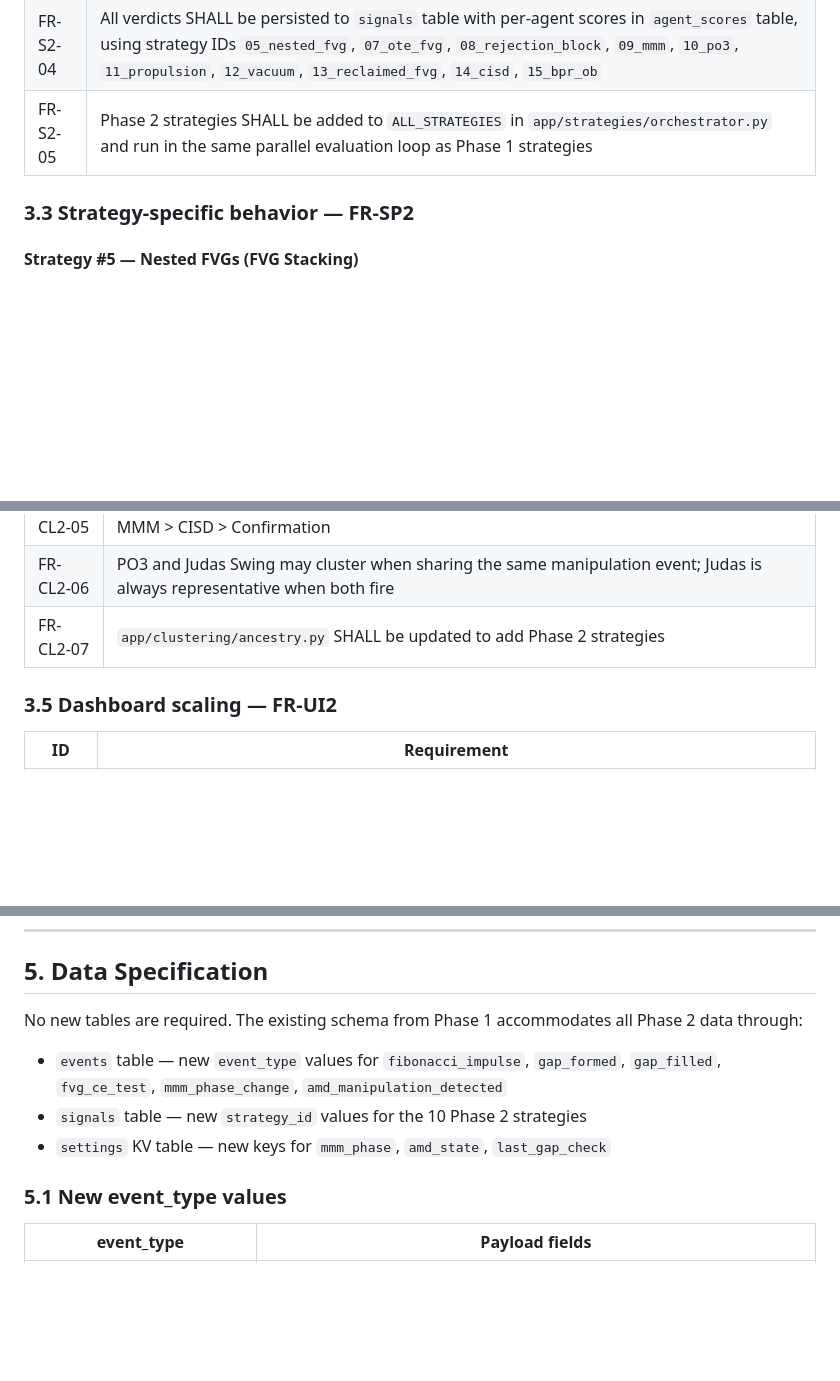
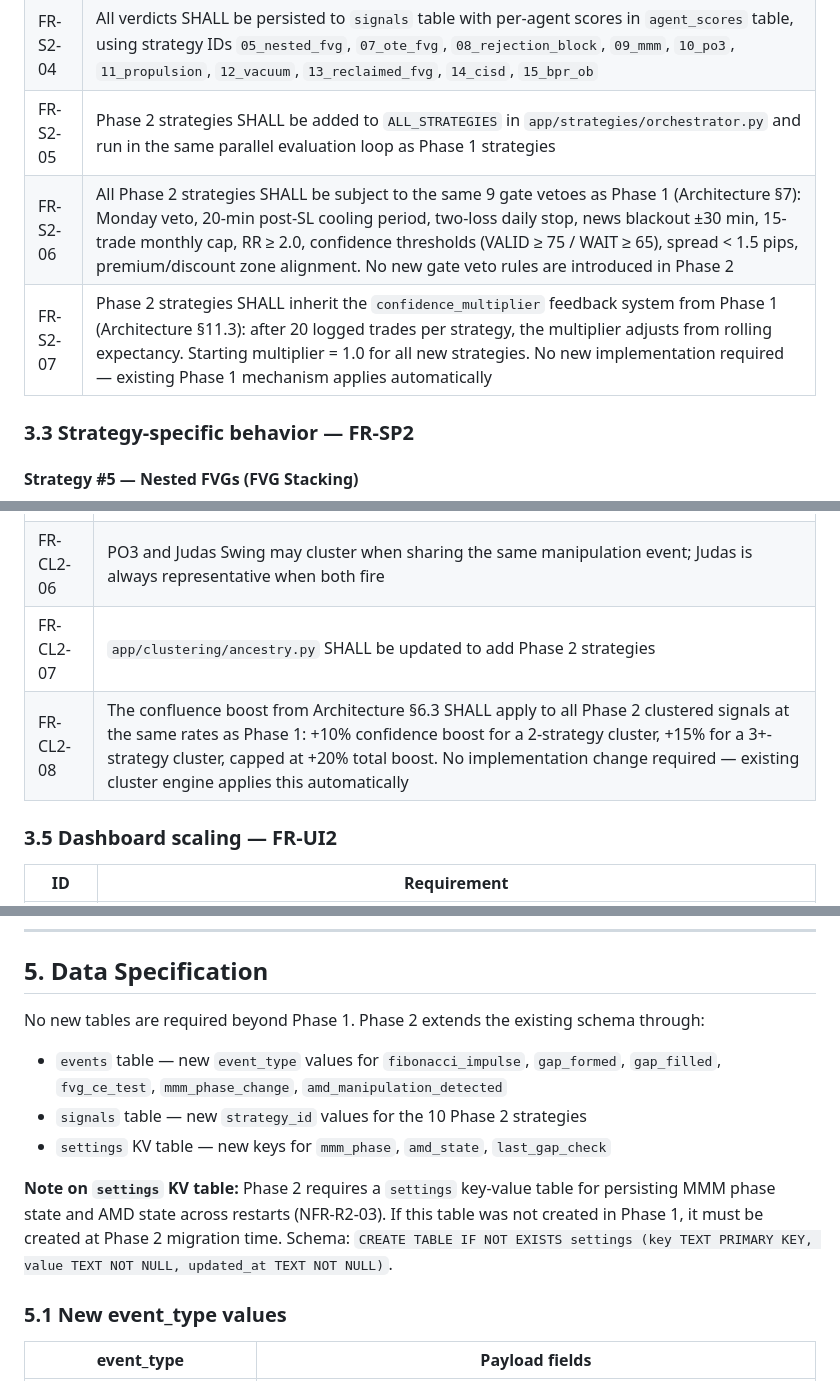
Before and after one commit to Maddy7577/SMC-AgenticTrade, a Markdown page: .claude/Specs/02-Spec Document-Phase2.md, 3 parts joined by grey strips. GitHub-like rendering; blank space fills up the shorter version.

Commit message:
Phase 2 plan created

```diff
--- a/.claude/Specs/02-Spec Document-Phase2.md
+++ b/.claude/Specs/02-Spec Document-Phase2.md
@@ -102,6 +102,8 @@ All user stories from Phase 1 (US-01 through US-10) remain in effect with the sa
 | FR-S2-03 | Each strategy SHALL produce one verdict per evaluation cycle: VALID TRADE, WAIT FOR LEVELS, or NO TRADE, with the same threshold logic (VALID ≥ 75, WAIT ≥ 65) |
 | FR-S2-04 | All verdicts SHALL be persisted to `signals` table with per-agent scores in `agent_scores` table, using strategy IDs `05_nested_fvg`, `07_ote_fvg`, `08_rejection_block`, `09_mmm`, `10_po3`, `11_propulsion`, `12_vacuum`, `13_reclaimed_fvg`, `14_cisd`, `15_bpr_ob` |
 | FR-S2-05 | Phase 2 strategies SHALL be added to `ALL_STRATEGIES` in `app/strategies/orchestrator.py` and run in the same parallel evaluation loop as Phase 1 strategies |
+| FR-S2-06 | All Phase 2 strategies SHALL be subject to the same 9 gate vetoes as Phase 1 (Architecture §7): Monday veto, 20-min post-SL cooling period, two-loss daily stop, news blackout ±30 min, 15-trade monthly cap, RR ≥ 2.0, confidence thresholds (VALID ≥ 75 / WAIT ≥ 65), spread < 1.5 pips, premium/discount zone alignment. No new gate veto rules are introduced in Phase 2 |
+| FR-S2-07 | Phase 2 strategies SHALL inherit the `confidence_multiplier` feedback system from Phase 1 (Architecture §11.3): after 20 logged trades per strategy, the multiplier adjusts from rolling expectancy. Starting multiplier = 1.0 for all new strategies. No new implementation required — existing Phase 1 mechanism applies automatically |
 
 ### 3.3 Strategy-specific behavior — FR-SP2
 
@@ -244,6 +246,7 @@ All user stories from Phase 1 (US-01 through US-10) remain in effect with the sa
 | FR-CL2-05 | Within the Confirmation family, representative priority order: Unicorn > Silver Bullet > MMM > CISD > Confirmation |
 | FR-CL2-06 | PO3 and Judas Swing may cluster when sharing the same manipulation event; Judas is always representative when both fire |
 | FR-CL2-07 | `app/clustering/ancestry.py` SHALL be updated to add Phase 2 strategies |
+| FR-CL2-08 | The confluence boost from Architecture §6.3 SHALL apply to all Phase 2 clustered signals at the same rates as Phase 1: +10% confidence boost for a 2-strategy cluster, +15% for a 3+-strategy cluster, capped at +20% total boost. No implementation change required — existing cluster engine applies this automatically |
 
 ### 3.5 Dashboard scaling — FR-UI2
 
@@ -304,10 +307,12 @@ All user stories from Phase 1 (US-01 through US-10) remain in effect with the sa
 
 ## 5. Data Specification
 
-No new tables are required. The existing schema from Phase 1 accommodates all Phase 2 data through:
+No new tables are required beyond Phase 1. Phase 2 extends the existing schema through:
 - `events` table — new `event_type` values for `fibonacci_impulse`, `gap_formed`, `gap_filled`, `fvg_ce_test`, `mmm_phase_change`, `amd_manipulation_detected`
 - `signals` table — new `strategy_id` values for the 10 Phase 2 strategies
 - `settings` KV table — new keys for `mmm_phase`, `amd_state`, `last_gap_check`
+
+**Note on `settings` KV table:** Phase 2 requires a `settings` key-value table for persisting MMM phase state and AMD state across restarts (NFR-R2-03). If this table was not created in Phase 1, it must be created at Phase 2 migration time. Schema: `CREATE TABLE IF NOT EXISTS settings (key TEXT PRIMARY KEY, value TEXT NOT NULL, updated_at TEXT NOT NULL)`.
 
 ### 5.1 New event_type values
 
```
Also changed, not shown: .claude/Documents/system_architecture.md (+27 -16 lines), .claude/Plan/02-Implementation Plan-Phase2.md (added, +417 -0 lines).
